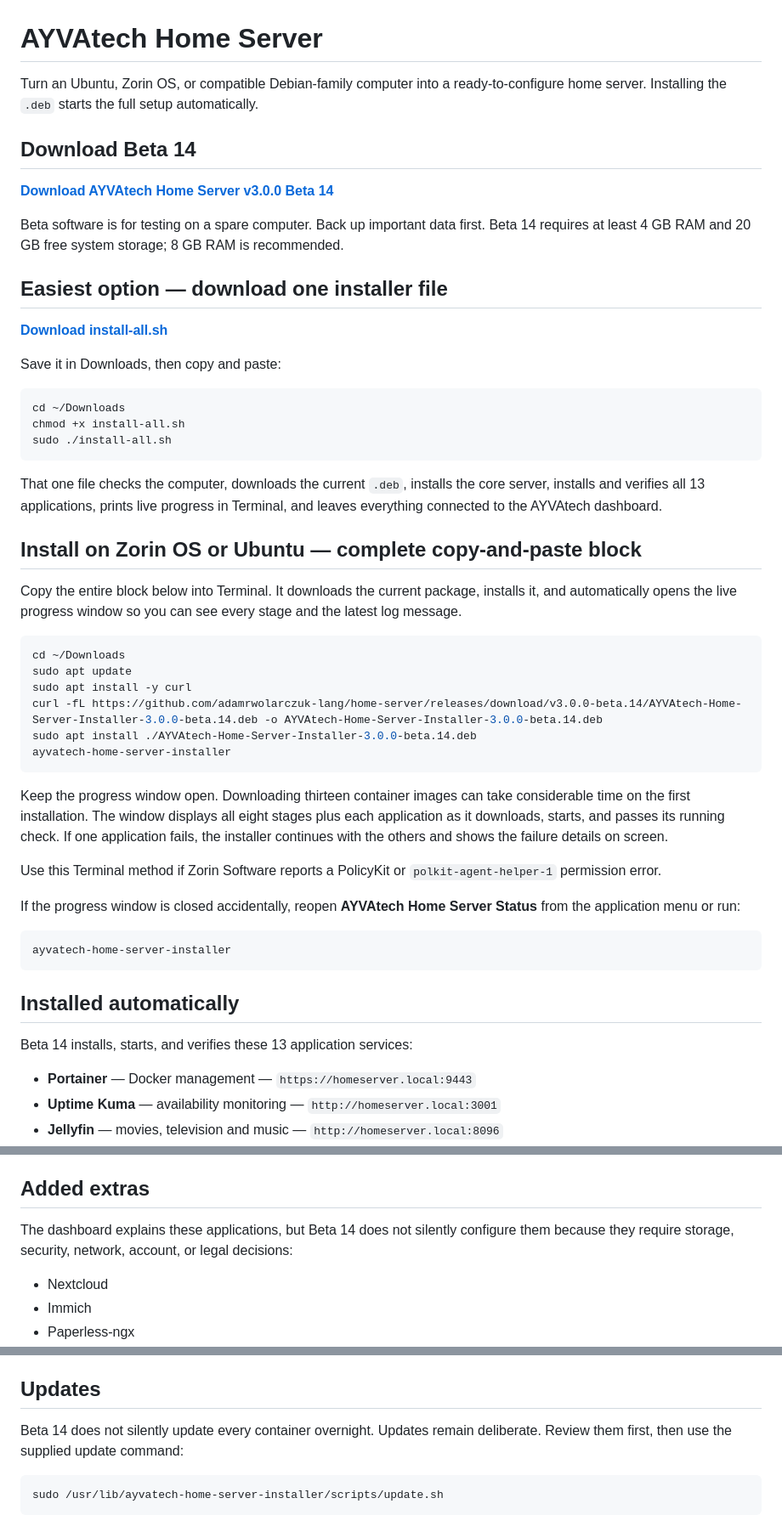
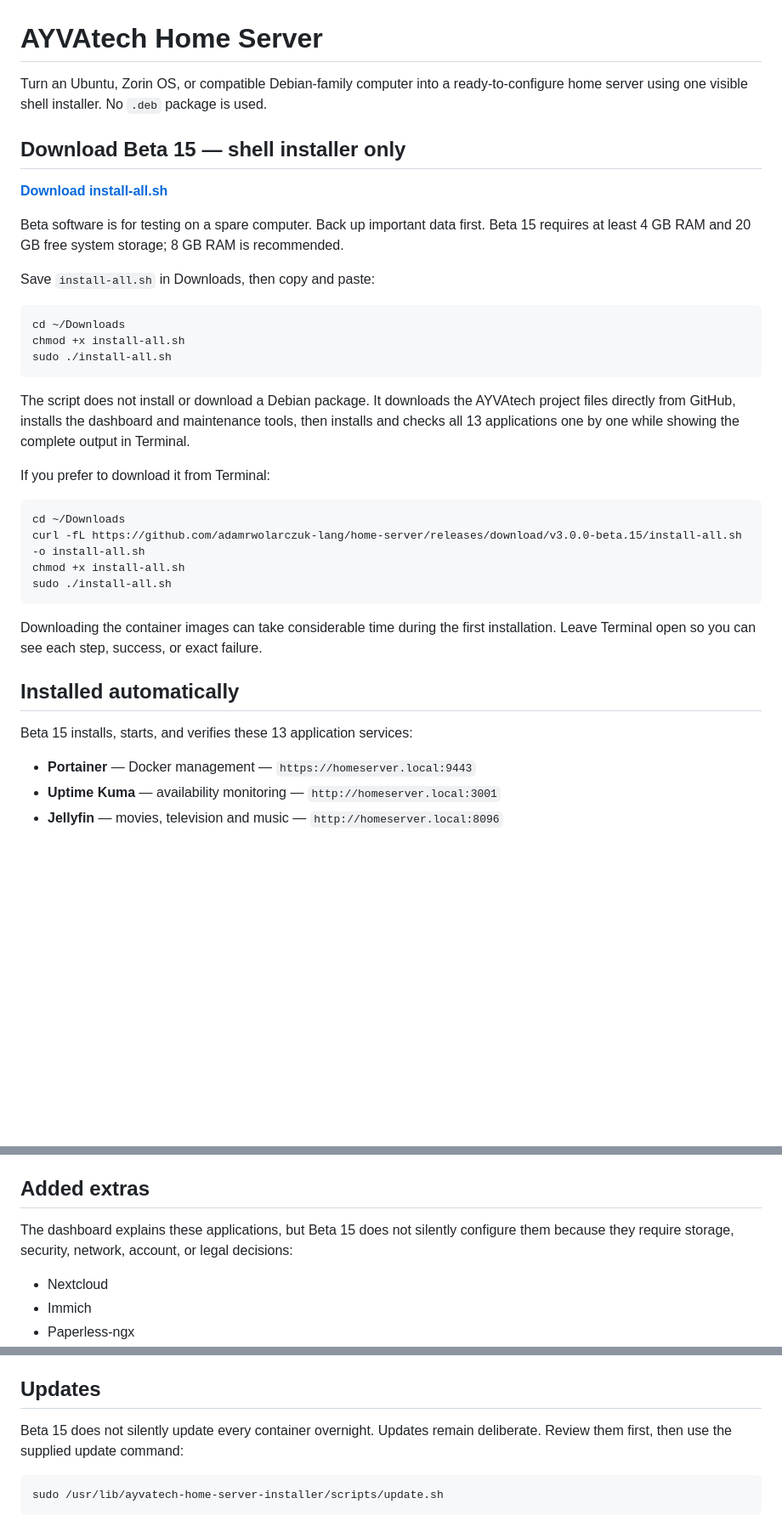
Before and after one commit to adamrwolarczuk-lang/home-server, a Markdown page: README.md, 3 parts joined by grey strips. Shown at 85% size. Rendered like a GitHub page; blank space fills up the shorter version.

Commit message:
Make shell installer the only public install method

````diff
--- a/README.md
+++ b/README.md
@@ -1,18 +1,14 @@
 # AYVAtech Home Server
 
-Turn an Ubuntu, Zorin OS, or compatible Debian-family computer into a ready-to-configure home server. Installing the `.deb` starts the full setup automatically.
+Turn an Ubuntu, Zorin OS, or compatible Debian-family computer into a ready-to-configure home server using one visible shell installer. No `.deb` package is used.
 
-## Download Beta 14
+## Download Beta 15 — shell installer only
 
-**[Download AYVAtech Home Server v3.0.0 Beta 14](https://github.com/adamrwolarczuk-lang/home-server/releases/download/v3.0.0-beta.14/AYVAtech-Home-Server-Installer-3.0.0-beta.14.deb)**
+**[Download install-all.sh](https://github.com/adamrwolarczuk-lang/home-server/releases/download/v3.0.0-beta.15/install-all.sh)**
 
-Beta software is for testing on a spare computer. Back up important data first. Beta 14 requires at least 4 GB RAM and 20 GB free system storage; 8 GB RAM is recommended.
+Beta software is for testing on a spare computer. Back up important data first. Beta 15 requires at least 4 GB RAM and 20 GB free system storage; 8 GB RAM is recommended.
 
-## Easiest option — download one installer file
-
-**[Download install-all.sh](https://github.com/adamrwolarczuk-lang/home-server/releases/download/v3.0.0-beta.14/install-all.sh)**
-
-Save it in Downloads, then copy and paste:
+Save `install-all.sh` in Downloads, then copy and paste:
 
 ```bash
 cd ~/Downloads
@@ -20,34 +16,22 @@ chmod +x install-all.sh
 sudo ./install-all.sh
 ```
 
-That one file checks the computer, downloads the current `.deb`, installs the core server, installs and verifies all 13 applications, prints live progress in Terminal, and leaves everything connected to the AYVAtech dashboard.
+The script does not install or download a Debian package. It downloads the AYVAtech project files directly from GitHub, installs the dashboard and maintenance tools, then installs and checks all 13 applications one by one while showing the complete output in Terminal.
 
-## Install on Zorin OS or Ubuntu — complete copy-and-paste block
-
-Copy the entire block below into Terminal. It downloads the current package, installs it, and automatically opens the live progress window so you can see every stage and the latest log message.
+If you prefer to download it from Terminal:
 
 ```bash
 cd ~/Downloads
-sudo apt update
-sudo apt install -y curl
-curl -fL https://github.com/adamrwolarczuk-lang/home-server/releases/download/v3.0.0-beta.14/AYVAtech-Home-Server-Installer-3.0.0-beta.14.deb -o AYVAtech-Home-Server-Installer-3.0.0-beta.14.deb
-sudo apt install ./AYVAtech-Home-Server-Installer-3.0.0-beta.14.deb
-ayvatech-home-server-installer
+curl -fL https://github.com/adamrwolarczuk-lang/home-server/releases/download/v3.0.0-beta.15/install-all.sh -o install-all.sh
+chmod +x install-all.sh
+sudo ./install-all.sh
 ```
 
-Keep the progress window open. Downloading thirteen container images can take considerable time on the first installation. The window displays all eight stages plus each application as it downloads, starts, and passes its running check. If one application fails, the installer continues with the others and shows the failure details on screen.
-
-Use this Terminal method if Zorin Software reports a PolicyKit or `polkit-agent-helper-1` permission error.
-
-If the progress window is closed accidentally, reopen **AYVAtech Home Server Status** from the application menu or run:
-
-```bash
-ayvatech-home-server-installer
-```
+Downloading the container images can take considerable time during the first installation. Leave Terminal open so you can see each step, success, or exact failure.
 
 ## Installed automatically
 
-Beta 14 installs, starts, and verifies these 13 application services:
+Beta 15 installs, starts, and verifies these 13 application services:
 
 - **Portainer** — Docker management — `https://homeserver.local:9443`
 - **Uptime Kuma** — availability monitoring — `http://homeserver.local:3001`
@@ -99,7 +83,7 @@ Each command downloads the current image, starts that application, waits for it
 
 ## Added extras
 
-The dashboard explains these applications, but Beta 14 does not silently configure them because they require storage, security, network, account, or legal decisions:
+The dashboard explains these applications, but Beta 15 does not silently configure them because they require storage, security, network, account, or legal decisions:
 
 - Nextcloud
 - Immich
@@ -125,7 +109,7 @@ If local-name discovery is unavailable, use `http://127.0.0.1` on the server or
 
 ## Updates
 
-Beta 14 does not silently update every container overnight. Updates remain deliberate. Review them first, then use the supplied update command:
+Beta 15 does not silently update every container overnight. Updates remain deliberate. Review them first, then use the supplied update command:
 
 ```bash
 sudo /usr/lib/ayvatech-home-server-installer/scripts/update.sh
````
